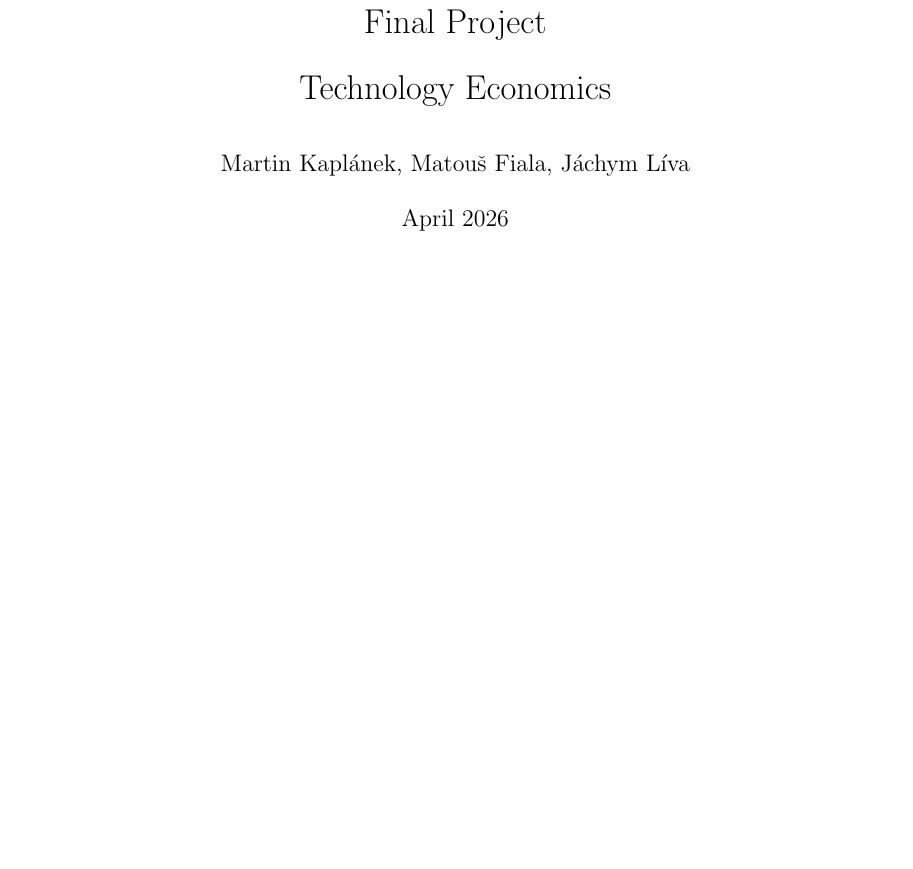
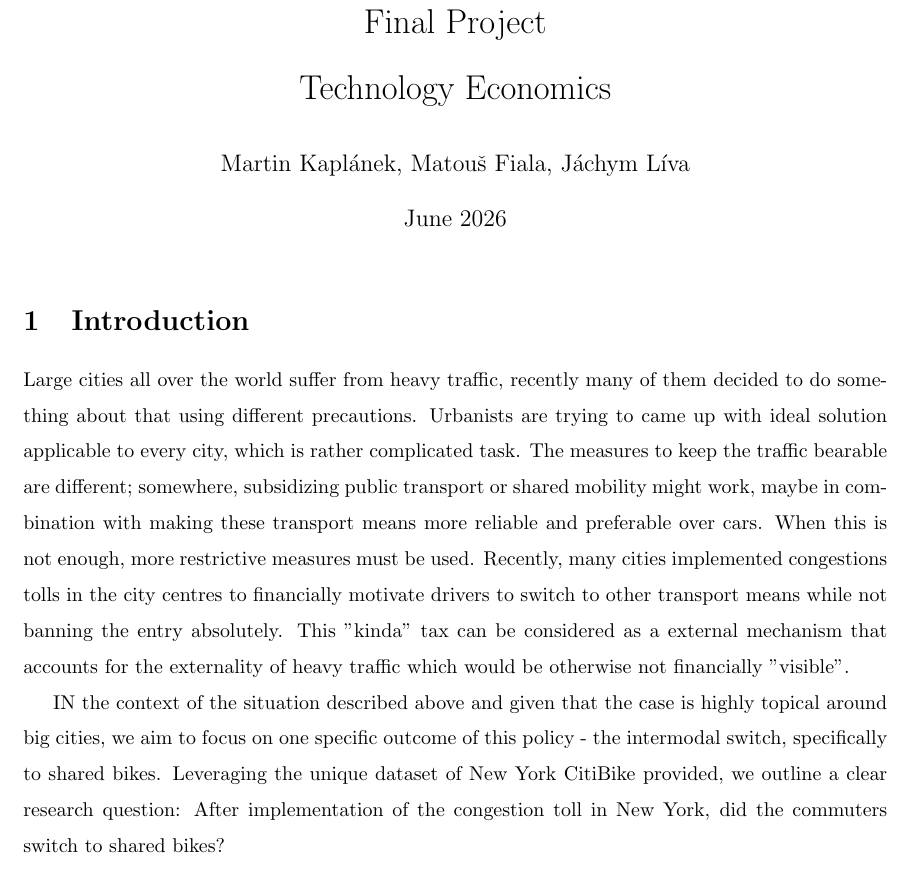
Before and after one commit to MatousFiala/technology-economics-project, a LaTeX document (main.tex): part of the page before the commit and part of page 1 of 2 after it, cut so that both start at the same text, the shorter picture padded with empty space. Compiled offline with pdfLaTeX.

Commit message:
Draft Introduction

```diff
--- a/main.tex
+++ b/main.tex
@@ -14,10 +14,14 @@
 
 \title{Final Project \\ Technology Economics}
 \author{Martin Kapl\'{a}nek, Matou\v{s} Fiala, J\'{a}chym L\'{i}va}
-\date{April 2026}
+\date{June 2026}
 
 \begin{document}
 
 \maketitle
 
+\section{Introduction}
 
+Large cities all over the world suffer from heavy traffic, recently many of them decided to do something about that using different precautions. Urbanists are trying to came up with ideal solution applicable to every city, which is rather complicated task. The measures to keep the traffic bearable are different; somewhere, subsidizing public transport or shared mobility might work, maybe in combination with making these transport means more reliable and preferable over cars. When this is not enough, more restrictive measures must be used. Recently, many cities implemented congestions tolls in the city centres to financially motivate drivers to switch to other transport means while not banning the entry absolutely. This "kinda" tax can be considered as a external mechanism that accounts for the externality of heavy traffic which would be otherwise not financially "visible".
+
+IN the context of the situation described above and given that the case is highly topical around big cities, we aim to focus on one specific outcome of this policy - the intermodal switch, specifically to shared bikes. Leveraging the unique dataset of New York CitiBike provided, we outline a clear research question: After implementation of the congestion toll in New York, did the commuters switch to shared bikes?
```
Also changed, not shown: main.tex (12 more changed lines).
